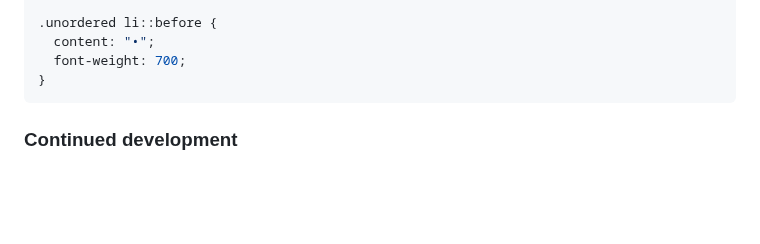
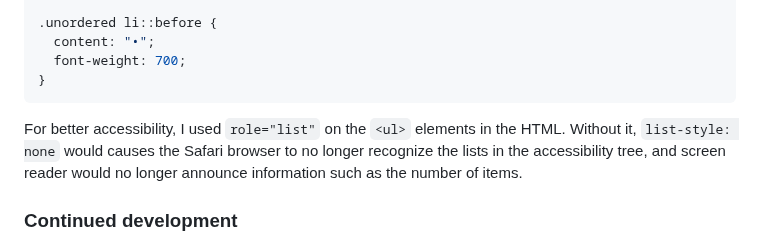
Before and after one commit to SabineEmden/fm-recipe-page, a Markdown page: README.md, the part around one of its changes. GitHub-like rendering; blank space fills up the shorter version.

Commit message:
Add note about role="list" for <ul> to README

````diff
--- a/README.md
+++ b/README.md
@@ -86,6 +86,8 @@ Styling the list markers for the unordered lists was a bit more challenging. In
 }
 ```
 
+For better accessibility, I used `role="list"` on the `<ul>` elements in the HTML. Without it, `list-style: none` would causes the Safari browser to no longer recognize the lists in the accessibility tree, and screen reader would no longer announce information such as the number of items.
+
 ### Continued development
 
 I need to learn image optimization! Currently, the largest file in this project is the screenshot I took for this README. I learned how to optimize font files. Now the file size of the screenshot is larger than the size of all font files combined.
````
Also changed, not shown: other parts of README.md (+1 -1 lines).
